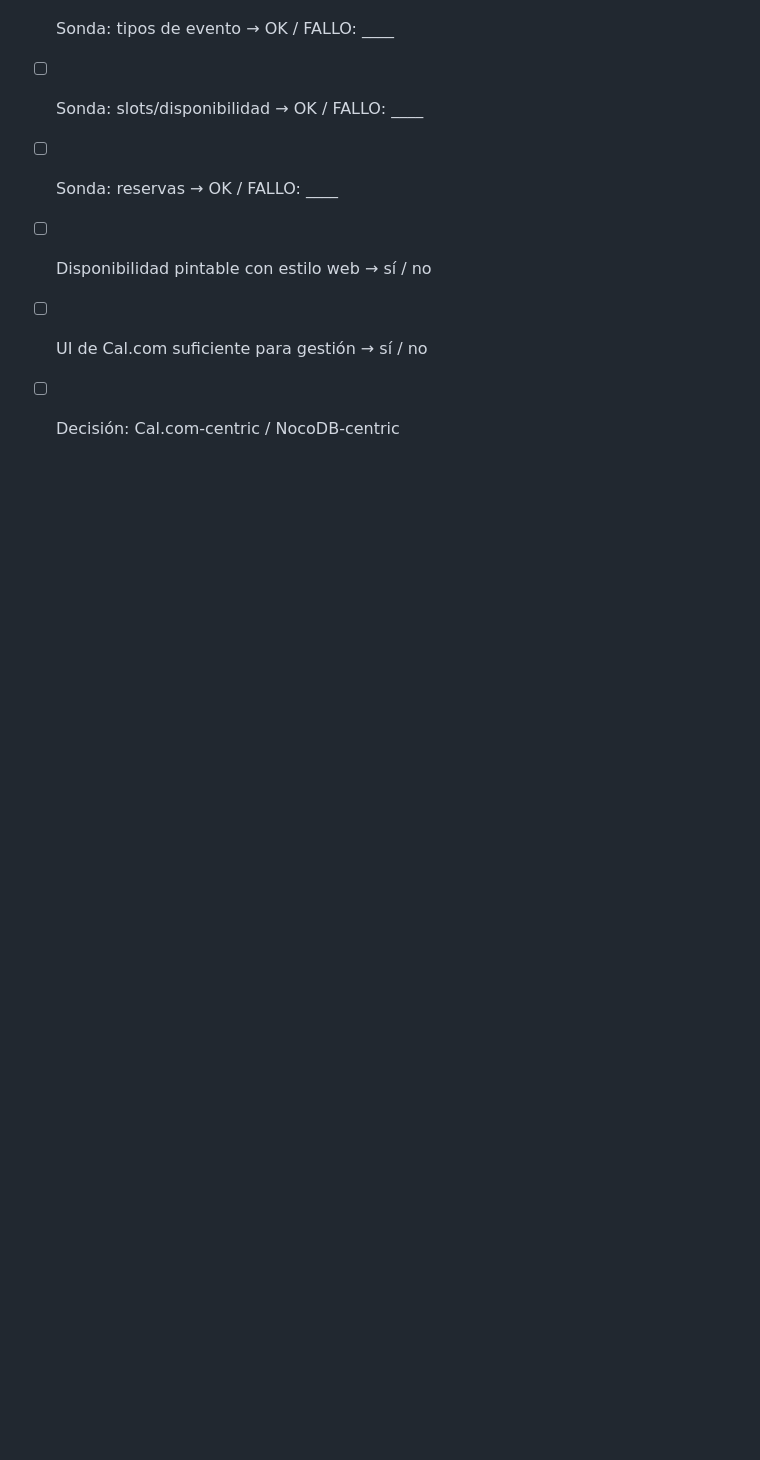
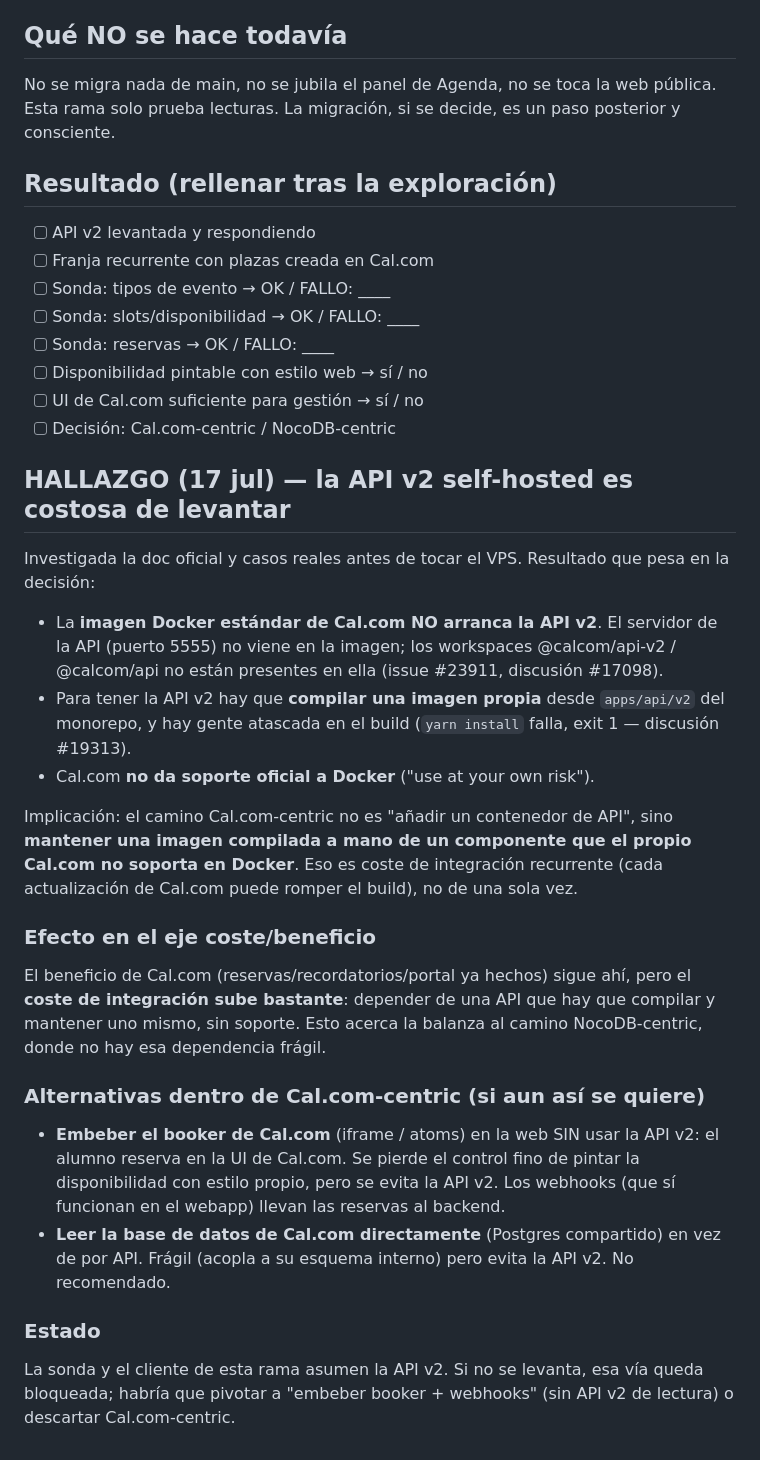
Before and after one commit to PepeluiMoreno/juliamoreno.yoga, a Markdown page: docs/rama-calcom-centric.md, the part around the change. Rendered like a GitHub page; blank space fills up the shorter version.

Commit message:
rama calcom-centric: registrar hallazgo critico - la API v2 de Cal.com NO la arranca la imagen Docker estandar; hay que compilar imagen propia desde apps/api/v2 del monorepo (build de yarn falla en casos reales) y Cal.com no da soporte oficial a Docker. Sube mucho el coste de integracion del camino Cal.com-centric (dependencia fragil a mantener a mano, sin soporte, que cada update puede romper). Acerca la balanza a NocoDB-centric. Documentadas alternativas sin API v2 (embeber booker + webhooks, o leer su Postgres directamente) por si aun asi se quiere Cal.com. La exploracion en rama ha evitado pelearse con builds de yarn en el VPS: el hallazgo llega en papel, pronto y barato.

```diff
--- a/docs/rama-calcom-centric.md
+++ b/docs/rama-calcom-centric.md
@@ -100,3 +100,45 @@ decide, es un paso posterior y consciente.
 - [ ] Disponibilidad pintable con estilo web → sí / no
 - [ ] UI de Cal.com suficiente para gestión → sí / no
 - [ ] Decisión: Cal.com-centric / NocoDB-centric
+
+## HALLAZGO (17 jul) — la API v2 self-hosted es costosa de levantar
+
+Investigada la doc oficial y casos reales antes de tocar el VPS.
+Resultado que pesa en la decisión:
+
+- La **imagen Docker estándar de Cal.com NO arranca la API v2**. El
+  servidor de la API (puerto 5555) no viene en la imagen; los
+  workspaces @calcom/api-v2 / @calcom/api no están presentes en ella
+  (issue #23911, discusión #17098).
+- Para tener la API v2 hay que **compilar una imagen propia** desde
+  `apps/api/v2` del monorepo, y hay gente atascada en el build
+  (`yarn install` falla, exit 1 — discusión #19313).
+- Cal.com **no da soporte oficial a Docker** ("use at your own risk").
+
+Implicación: el camino Cal.com-centric no es "añadir un contenedor de
+API", sino **mantener una imagen compilada a mano de un componente que
+el propio Cal.com no soporta en Docker**. Eso es coste de integración
+recurrente (cada actualización de Cal.com puede romper el build), no
+de una sola vez.
+
+### Efecto en el eje coste/beneficio
+El beneficio de Cal.com (reservas/recordatorios/portal ya hechos)
+sigue ahí, pero el **coste de integración sube bastante**: depender de
+una API que hay que compilar y mantener uno mismo, sin soporte. Esto
+acerca la balanza al camino NocoDB-centric, donde no hay esa
+dependencia frágil.
+
+### Alternativas dentro de Cal.com-centric (si aun así se quiere)
+- **Embeber el booker de Cal.com** (iframe / atoms) en la web SIN usar
+  la API v2: el alumno reserva en la UI de Cal.com. Se pierde el
+  control fino de pintar la disponibilidad con estilo propio, pero se
+  evita la API v2. Los webhooks (que sí funcionan en el webapp) llevan
+  las reservas al backend.
+- **Leer la base de datos de Cal.com directamente** (Postgres
+  compartido) en vez de por API. Frágil (acopla a su esquema interno)
+  pero evita la API v2. No recomendado.
+
+### Estado
+La sonda y el cliente de esta rama asumen la API v2. Si no se levanta,
+esa vía queda bloqueada; habría que pivotar a "embeber booker +
+webhooks" (sin API v2 de lectura) o descartar Cal.com-centric.
```
